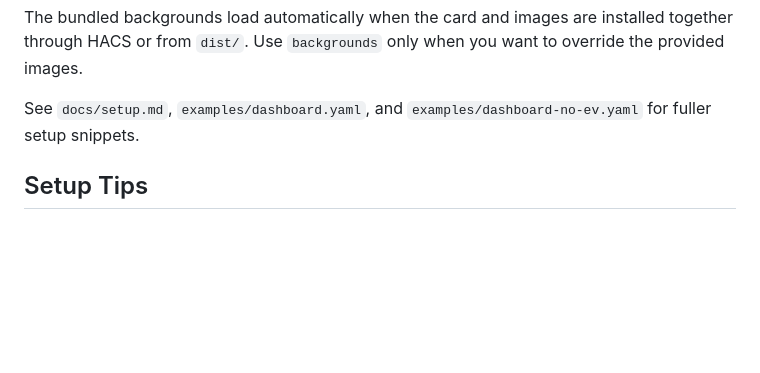
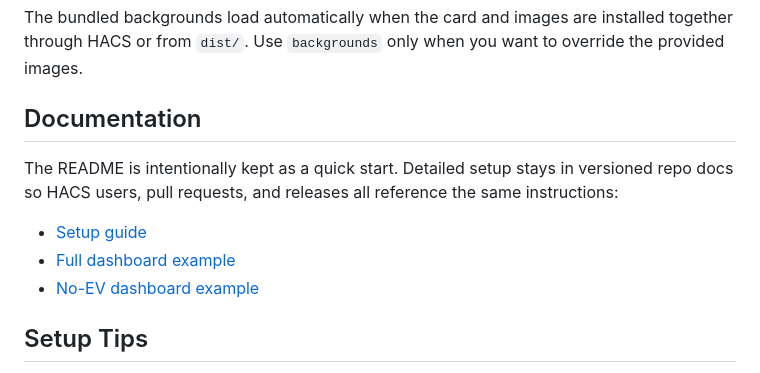
Before and after one commit to RoBro92/HACS-home-energy-card, a Markdown page: README.md, the part around one of its changes. Rendered like a GitHub page; blank space fills up the shorter version.

```diff
--- a/README.md
+++ b/README.md
@@ -92,7 +110,13 @@ detail_entities:
 
 The bundled backgrounds load automatically when the card and images are installed together through HACS or from `dist/`. Use `backgrounds` only when you want to override the provided images.
 
-See `docs/setup.md`, `examples/dashboard.yaml`, and `examples/dashboard-no-ev.yaml` for fuller setup snippets.
+## Documentation
+
+The README is intentionally kept as a quick start. Detailed setup stays in versioned repo docs so HACS users, pull requests, and releases all reference the same instructions:
+
+- [Setup guide](docs/setup.md)
+- [Full dashboard example](examples/dashboard.yaml)
+- [No-EV dashboard example](examples/dashboard-no-ev.yaml)
 
 ## Setup Tips
 
```
Also changed, not shown: other parts of README.md (+19 -12 lines), docs/images/card-base.png (added), docs/images/card-day.png (added), docs/images/card-night.png (added), docs/images/card-no-battery.png (added), docs/images/card-no-ev.png (added), docs/images/card-no-solar.png (added), 4 other files.
